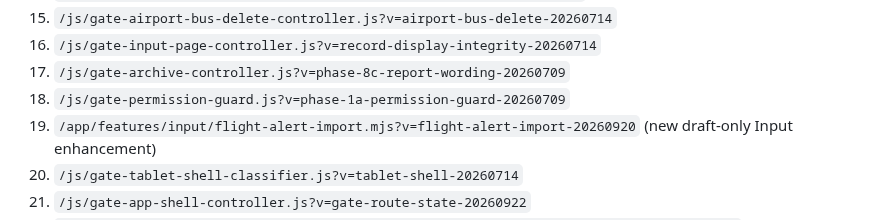
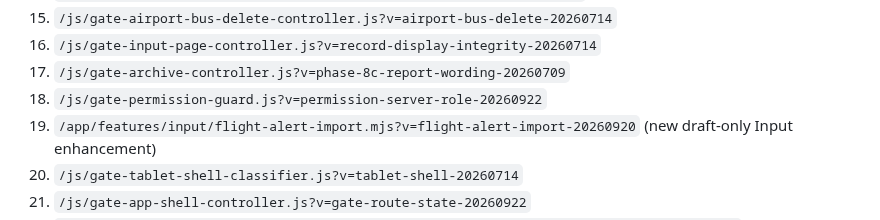
Before and after one commit to austen-debug/prc-sr, a Markdown page: docs/ACTIVE_RUNTIME_STACK.md, the part around the change. GitHub-like rendering.

Commit message:
chore: version server-role permission guard

```diff
--- a/docs/ACTIVE_RUNTIME_STACK.md
+++ b/docs/ACTIVE_RUNTIME_STACK.md
@@ -50,7 +50,7 @@ Injected by middleware in current order on the Flight Alert feature branch:
 15. `/js/gate-airport-bus-delete-controller.js?v=airport-bus-delete-20260714`
 16. `/js/gate-input-page-controller.js?v=record-display-integrity-20260714`
 17. `/js/gate-archive-controller.js?v=phase-8c-report-wording-20260709`
-18. `/js/gate-permission-guard.js?v=phase-1a-permission-guard-20260709`
+18. `/js/gate-permission-guard.js?v=permission-server-role-20260922`
 19. `/app/features/input/flight-alert-import.mjs?v=flight-alert-import-20260920` (new draft-only Input enhancement)
 20. `/js/gate-tablet-shell-classifier.js?v=tablet-shell-20260714`
 21. `/js/gate-app-shell-controller.js?v=gate-route-state-20260922`
```
